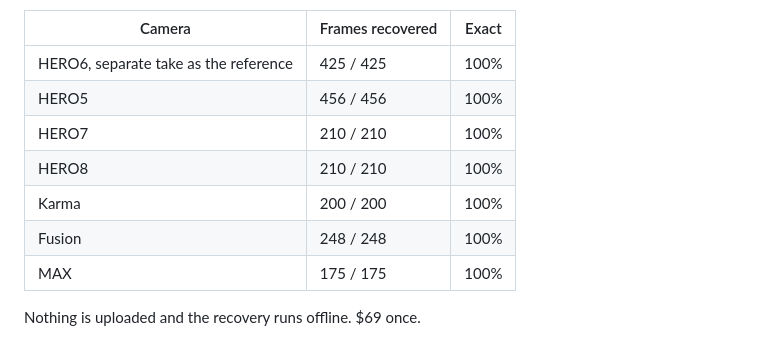
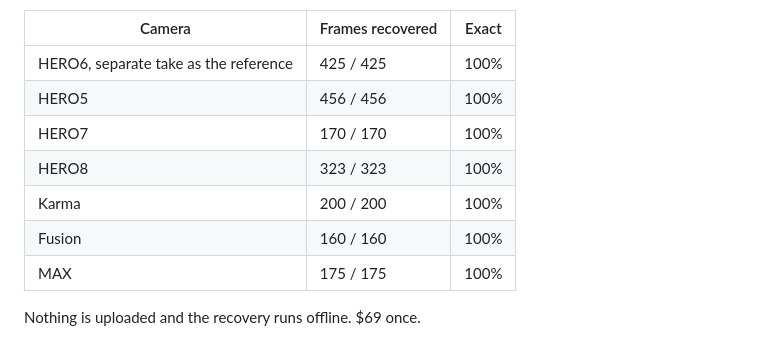
Before and after one commit to LucideLarp/cinesalve, a Markdown page: docs/gopro-video-wont-play.md, the part around the change. Rendered like a GitHub page.

```diff
--- a/docs/gopro-video-wont-play.md
+++ b/docs/gopro-video-wont-play.md
@@ -93,10 +93,10 @@ wrote, measured that way against footage straight off real GoPro cameras:
 |---|---|---|
 | HERO6, separate take as the reference | 425 / 425 | 100% |
 | HERO5 | 456 / 456 | 100% |
-| HERO7 | 210 / 210 | 100% |
-| HERO8 | 210 / 210 | 100% |
+| HERO7 | 170 / 170 | 100% |
+| HERO8 | 323 / 323 | 100% |
 | Karma | 200 / 200 | 100% |
-| Fusion | 248 / 248 | 100% |
+| Fusion | 160 / 160 | 100% |
 | MAX | 175 / 175 | 100% |
 
 Nothing is uploaded and the recovery runs offline. $69 once.
```
Also changed, not shown: README.md (+13 -9 lines).
